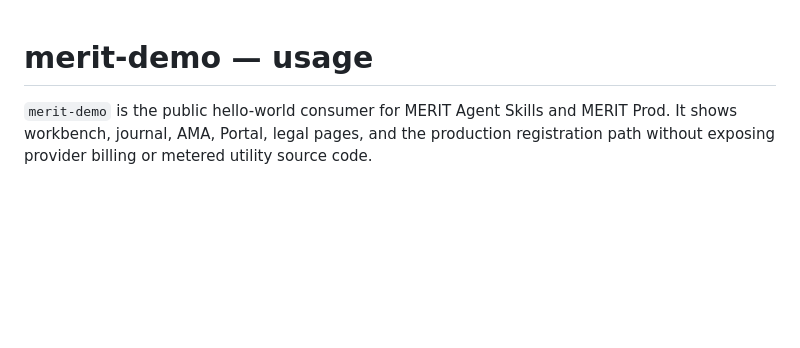
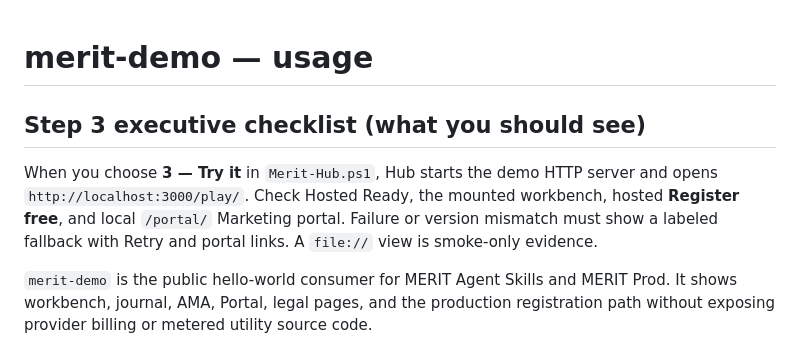
Before and after one commit to Mr-PI-Bala/merit-demo, a Markdown page: merit-demo docs/merit_demo_usage.md, the part around the change. Drawn GitHub-style; blank space fills up the shorter version.

Commit message:
merit-demo release closeout

```diff
--- a/merit-demo docs/merit_demo_usage.md
+++ b/merit-demo docs/merit_demo_usage.md
@@ -1,4 +1,8 @@
 # merit-demo — usage
+
+## Step 3 executive checklist (what you should see)
+
+When you choose **3 — Try it** in `Merit-Hub.ps1`, Hub starts the demo HTTP server and opens `http://localhost:3000/play/`. Check Hosted Ready, the mounted workbench, hosted **Register free**, and local `/portal/` Marketing portal. Failure or version mismatch must show a labeled fallback with Retry and portal links. A `file://` view is smoke-only evidence.
 
 `merit-demo` is the public hello-world consumer for MERIT Agent Skills and MERIT Prod. It shows workbench, journal, AMA, Portal, legal pages, and the production registration path without exposing provider billing or metered utility source code.
 
```
